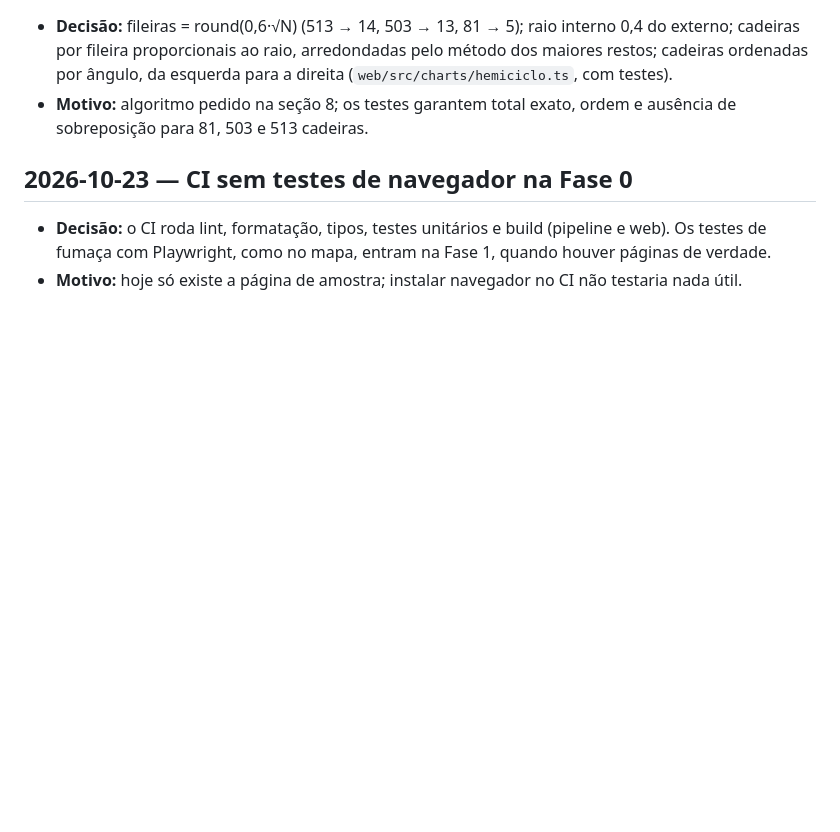
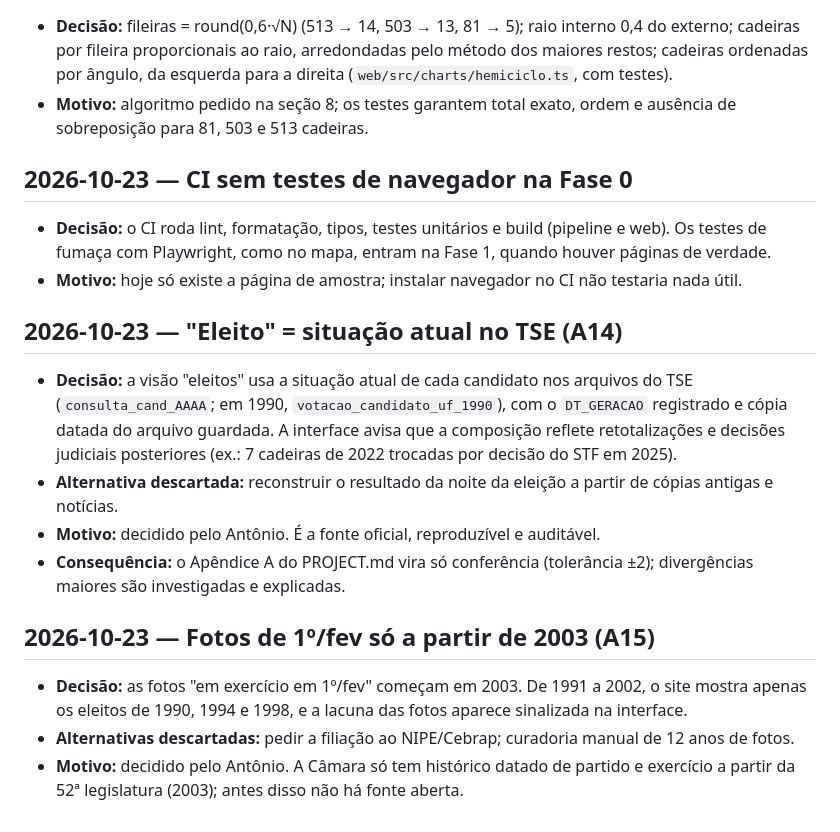
Before and after one commit to antoniomanoell/legislativo-brasil, a Markdown page: DECISIONS.md, the part around the change. Rendered like a GitHub page; blank space fills up the shorter version.

Commit message:
Decisões A14 (eleitos conforme o TSE) e A15 (fotos a partir de 2003)
Co-Authored-By: Claude Opus 5.5 <noreply@anthropic.com>

```diff
--- a/DECISIONS.md
+++ b/DECISIONS.md
@@ -62,3 +62,21 @@ Formato de cada entrada:
 - **Decisão:** o CI roda lint, formatação, tipos, testes unitários e build (pipeline e web). Os testes
   de fumaça com Playwright, como no mapa, entram na Fase 1, quando houver páginas de verdade.
 - **Motivo:** hoje só existe a página de amostra; instalar navegador no CI não testaria nada útil.
+
+## 2026-10-23 — "Eleito" = situação atual no TSE (A14)
+- **Decisão:** a visão "eleitos" usa a situação atual de cada candidato nos arquivos do TSE
+  (`consulta_cand_AAAA`; em 1990, `votacao_candidato_uf_1990`), com o `DT_GERACAO` registrado e cópia
+  datada do arquivo guardada. A interface avisa que a composição reflete retotalizações e decisões
+  judiciais posteriores (ex.: 7 cadeiras de 2022 trocadas por decisão do STF em 2025).
+- **Alternativa descartada:** reconstruir o resultado da noite da eleição a partir de cópias antigas e
+  notícias.
+- **Motivo:** decidido pelo Antônio. É a fonte oficial, reproduzível e auditável.
+- **Consequência:** o Apêndice A do PROJECT.md vira só conferência (tolerância ±2); divergências
+  maiores são investigadas e explicadas.
+
+## 2026-10-23 — Fotos de 1º/fev só a partir de 2003 (A15)
+- **Decisão:** as fotos "em exercício em 1º/fev" começam em 2003. De 1991 a 2002, o site mostra apenas
+  os eleitos de 1990, 1994 e 1998, e a lacuna das fotos aparece sinalizada na interface.
+- **Alternativas descartadas:** pedir a filiação ao NIPE/Cebrap; curadoria manual de 12 anos de fotos.
+- **Motivo:** decidido pelo Antônio. A Câmara só tem histórico datado de partido e exercício a partir
+  da 52ª legislatura (2003); antes disso não há fonte aberta.
```
Also changed, not shown: PENDENCIAS.md (+2 -2 lines), PROJECT.md (+3 -1 lines).
